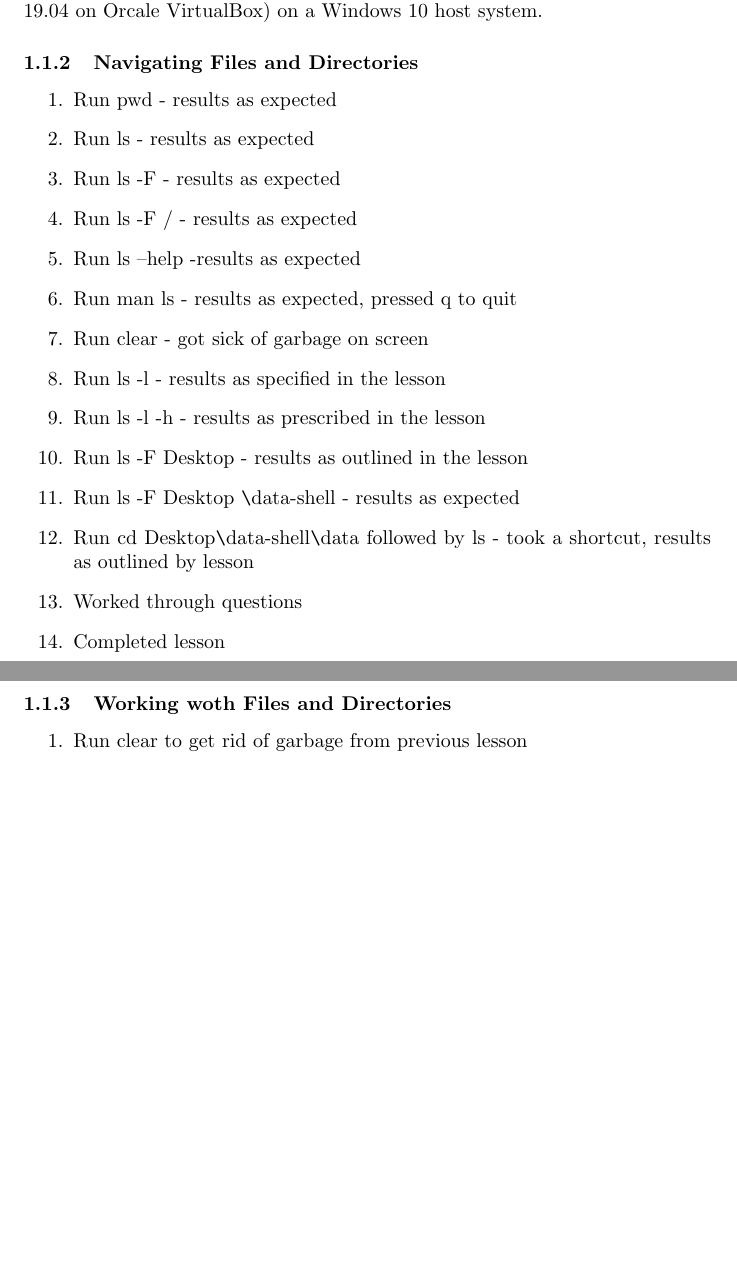
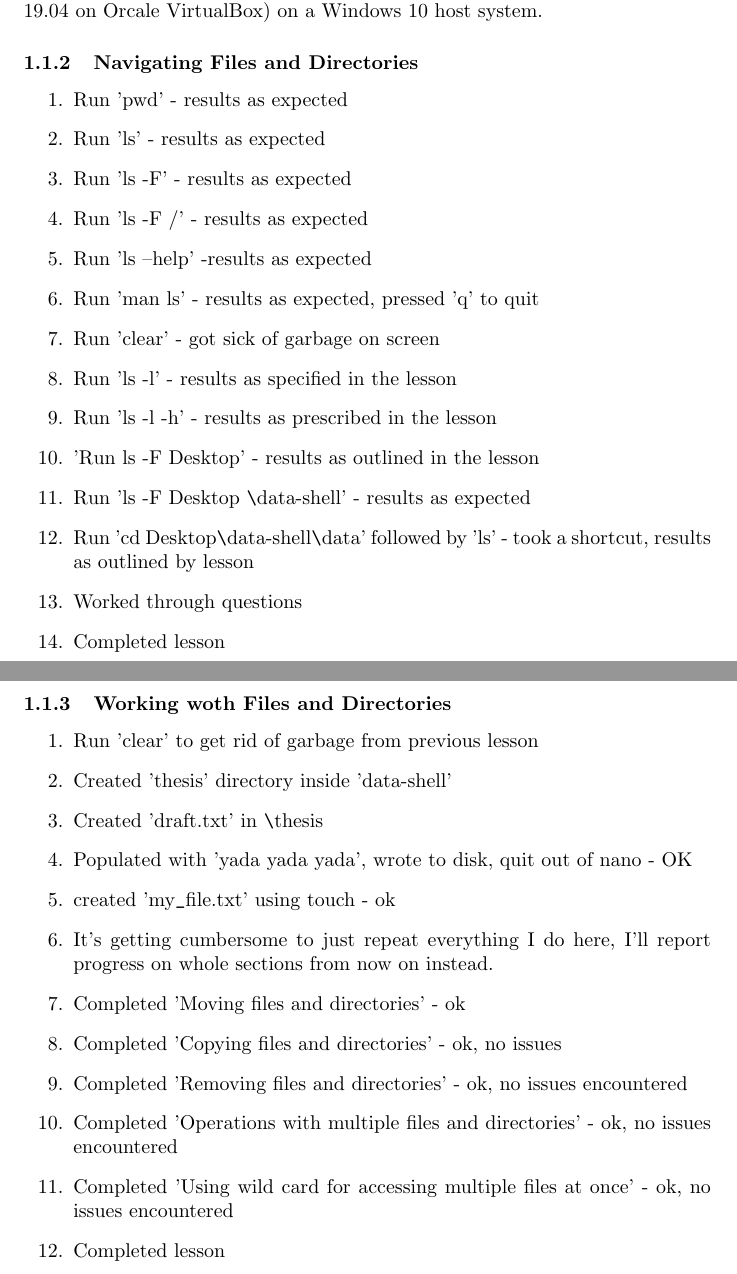
Before and after one commit to MQ-FOAR705/wojcik-bart-assignments, a LaTeX document (29-08-2019-Bart-Wojcik-Learing-Journal-Week-4.tex): two parts of pages 1 and 2 of 2, joined at a grey line, cut so that both start at the same text, the shorter picture padded with empty space. Compiled offline with pdfLaTeX.

Commit message:
Completed 'Working with Files and Directories' module.

```diff
--- a/29-08-2019-Bart-Wojcik-Learing-Journal-Week-4.tex
+++ b/29-08-2019-Bart-Wojcik-Learing-Journal-Week-4.tex
@@ -15,25 +15,36 @@
 No issues here, I am already running a virtualized distribution of Linux (Ubuntu 19.04 on Orcale VirtualBox) on a Windows 10 host system.
 \subsubsection{Navigating Files and Directories}
 \begin{enumerate}
-    \item Run pwd - results as expected
-    \item Run ls - results as expected
-    \item Run ls -F - results as expected
-    \item Run ls -F / - results as expected
-    \item Run ls --help -results as expected
-    \item Run man ls - results as expected, pressed q to quit
-    \item Run clear - got sick of garbage on screen
-    \item Run ls -l - results as specified in the lesson
-    \item Run ls -l -h - results as prescribed in the lesson
-    \item Run ls -F Desktop - results as outlined in the lesson
-    \item Run ls -F Desktop \verb|\|data-shell - results as expected
-    \item Run cd Desktop\verb|\|data-shell\verb|\|data followed by ls - took a shortcut, results as outlined by lesson
+    \item Run 'pwd' - results as expected
+    \item Run 'ls' - results as expected
+    \item Run 'ls -F' - results as expected
+    \item Run 'ls -F /' - results as expected
+    \item Run 'ls --help' -results as expected
+    \item Run 'man ls' - results as expected, pressed 'q' to quit
+    \item Run 'clear' - got sick of garbage on screen
+    \item Run 'ls -l' - results as specified in the lesson
+    \item Run 'ls -l -h' - results as prescribed in the lesson
+    \item 'Run ls -F Desktop' - results as outlined in the lesson
+    \item Run 'ls -F Desktop \verb|\|data-shell' - results as expected
+    \item Run 'cd Desktop\verb|\|data-shell\verb|\|data' followed by 'ls' - took a shortcut, results as outlined by lesson
     \item Worked through questions
     \item Completed lesson
 \end{enumerate}
 
 \subsubsection{Working woth Files and Directories}
 \begin{enumerate}
-    \item Run clear to get rid of garbage from previous lesson
+    \item Run 'clear' to get rid of garbage from previous lesson
+    \item Created 'thesis' directory inside 'data-shell'
+    \item Created 'draft.txt' in \verb|\|thesis
+    \item Populated with 'yada yada yada', wrote to disk, quit out of nano - OK
+    \item created 'my\verb|_|file.txt' using touch - ok
+    \item It's getting cumbersome to just repeat everything I do here, I'll report progress on whole sections from now on instead.
+    \item Completed 'Moving files and directories' - ok
+    \item Completed 'Copying files and directories' - ok, no issues
+    \item Completed 'Removing files and directories' - ok, no issues encountered
+    \item Completed 'Operations with multiple files and directories' - ok, no issues encountered
+    \item Completed 'Using wild card for accessing multiple files at once' - ok, no issues encountered
+    \item Completed lesson
 \end{enumerate}
 
 \end{document}
```
